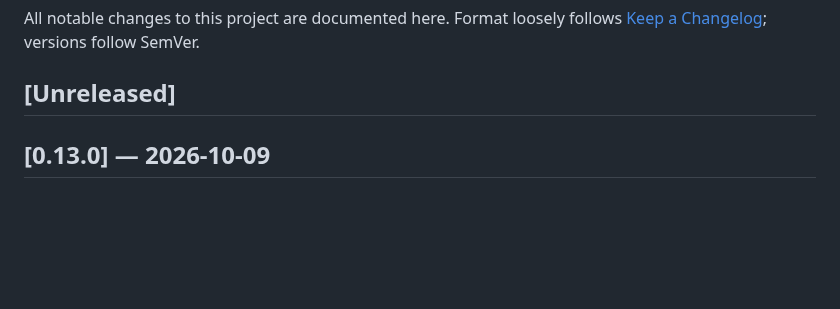
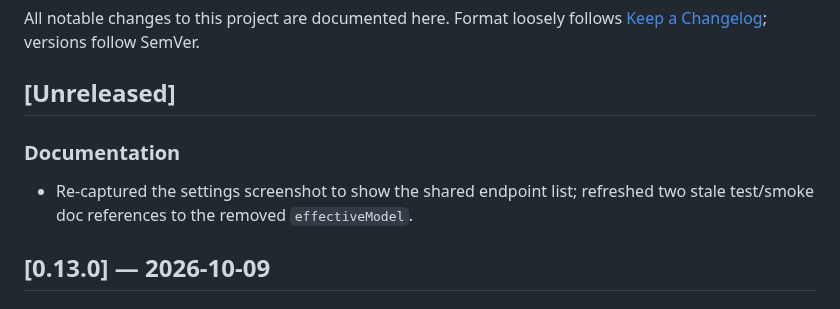
Before and after one commit to johannes-kaindl/neurovim-obsidian, a Markdown page: CHANGELOG.md, the part around the change. Drawn GitHub-style; blank space fills up the shorter version.

```diff
--- a/CHANGELOG.md
+++ b/CHANGELOG.md
@@ -4,6 +4,10 @@ All notable changes to this project are documented here. Format loosely follows
 [Keep a Changelog](https://keepachangelog.com/); versions follow SemVer.
 
 ## [Unreleased]
+
+### Documentation
+
+- Re-captured the settings screenshot to show the shared endpoint list; refreshed two stale test/smoke doc references to the removed `effectiveModel`.
 
 ## [0.13.0] — 2026-10-09
 
```
Also changed, not shown: docs/SMOKE.md (+1 -1 lines), docs/images/README.md (+1 -1 lines), docs/images/settings.png, 1 other file.
